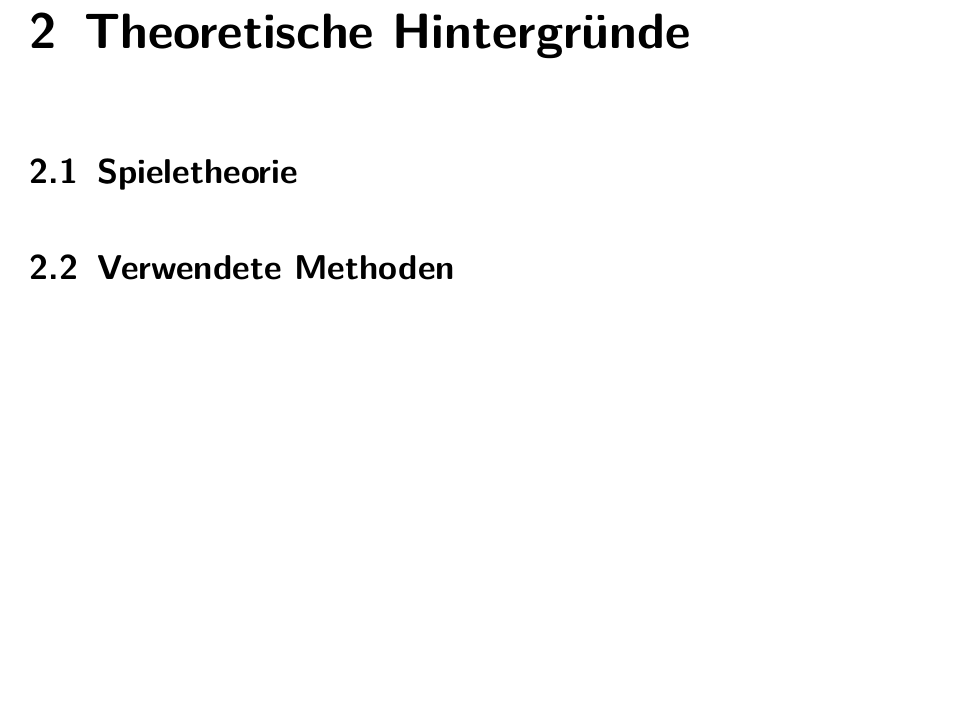
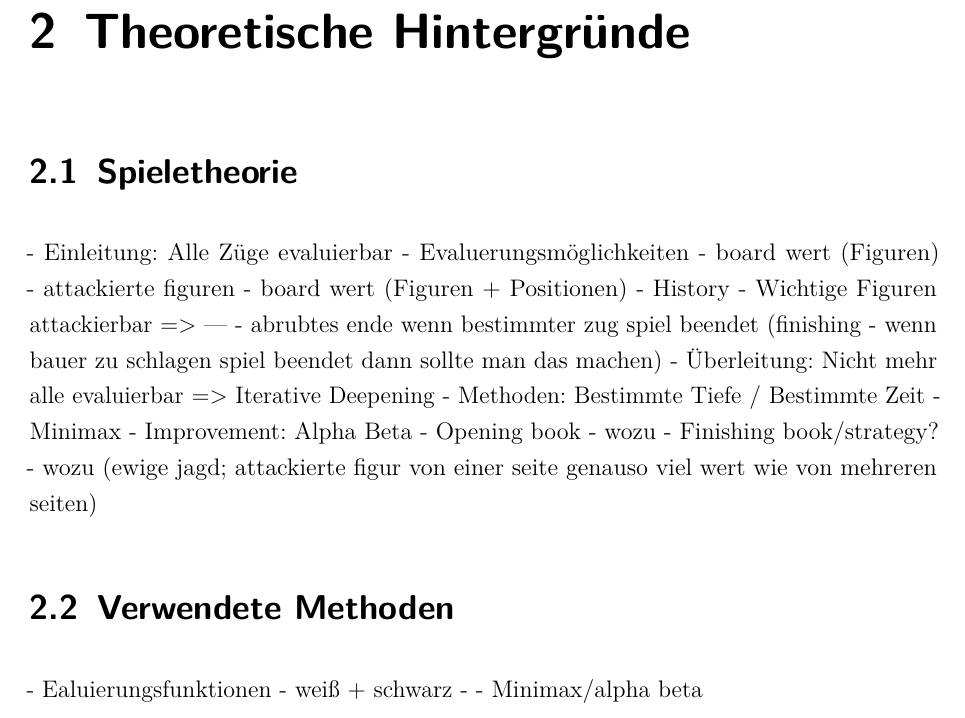
Before and after one commit to StudienarbeitLarsPascal/TheoreticalElaboration, a LaTeX document (dokumentation.tex, which reads content/02kapitel.tex): part of page 6 of 14, cut so that both start at the same text, the shorter picture padded with empty space. Compiled offline with pdfLaTeX.

Commit message:
added notes for theory chapter

```diff
--- a/content/02kapitel.tex
+++ b/content/02kapitel.tex
@@ -2,5 +2,24 @@
 \chapter{Theoretische Hintergründe}
 
 \section{Spieletheorie}
+- Einleitung: Alle Züge evaluierbar
+- Evaluerungsmöglichkeiten
+   - board wert (Figuren)
+   - attackierte figuren
+   - board wert (Figuren + Positionen)
+   - History
+   - Wichtige Figuren attackierbar => ---
+   - abrubtes ende wenn bestimmter zug spiel beendet (finishing - wenn bauer zu schlagen spiel beendet dann sollte man das machen)
+- Überleitung: Nicht mehr alle evaluierbar => Iterative Deepening
+- Methoden: Bestimmte Tiefe / Bestimmte Zeit
+- Minimax
+- Improvement: Alpha Beta
+- Opening book
+   - wozu
+- Finishing book/strategy?
+   - wozu (ewige jagd; attackierte figur von einer seite genauso viel wert wie von mehreren seiten)
+
 
 \section{Verwendete Methoden}
+- Ealuierungsfunktionen - weiß + schwarz -
+- Minimax/alpha beta
```
